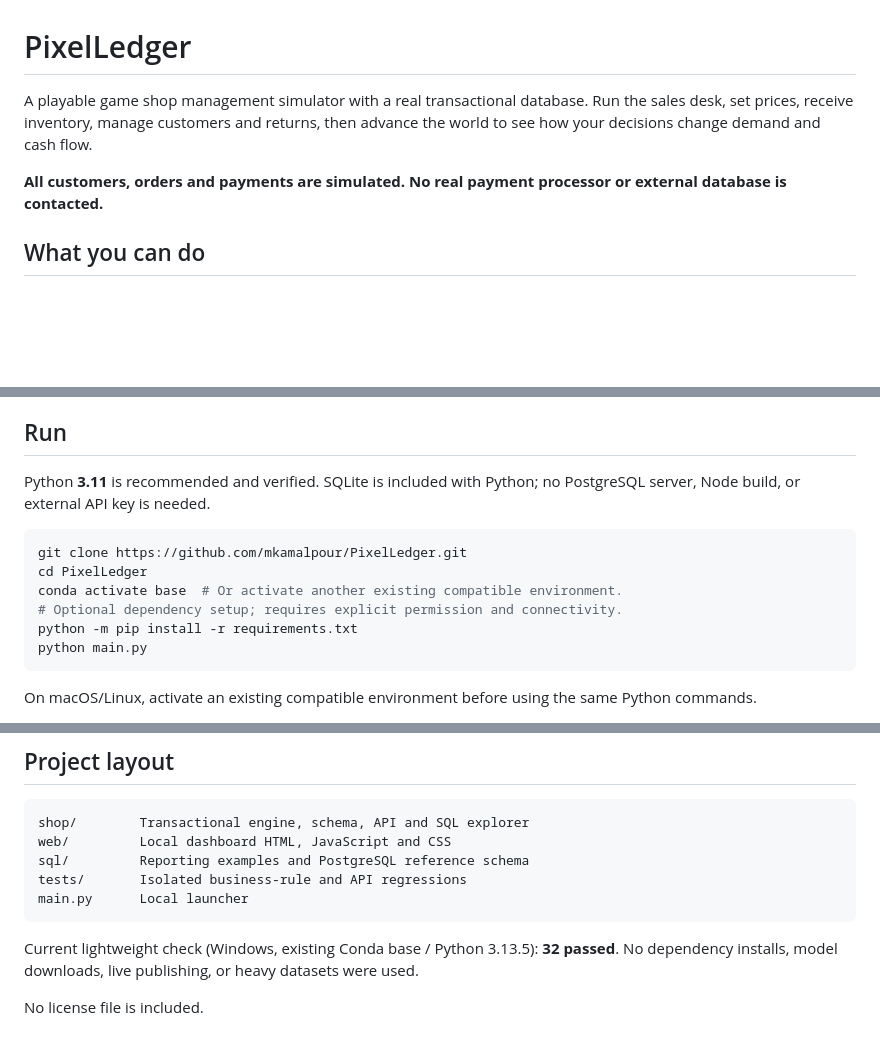
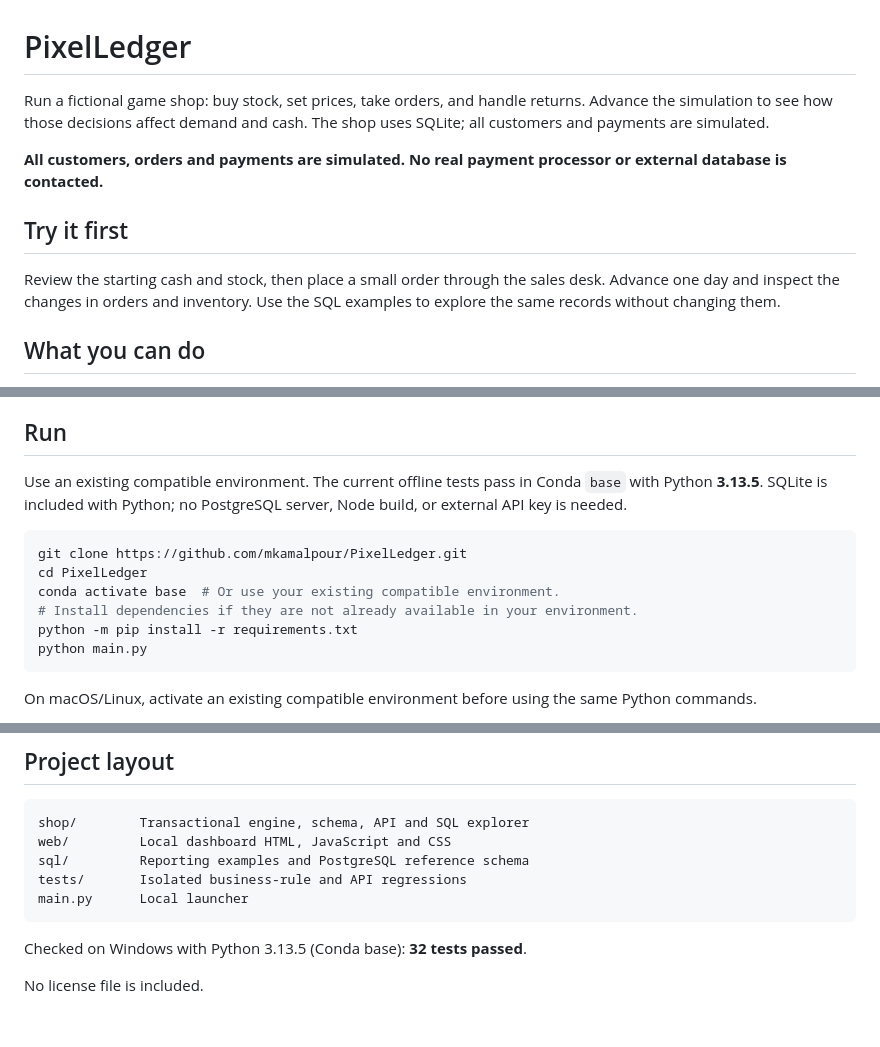
Before and after one commit to mkamalpour/PixelLedger, a Markdown page: README.md, 3 parts joined by grey strips. Rendered like a GitHub page; blank space fills up the shorter version.

Commit message:
Clarify project identity and first-use instructions

````diff
--- a/README.md
+++ b/README.md
@@ -1,8 +1,12 @@
 # PixelLedger
 
-A playable game shop management simulator with a real transactional database. Run the sales desk, set prices, receive inventory, manage customers and returns, then advance the world to see how your decisions change demand and cash flow.
+Run a fictional game shop: buy stock, set prices, take orders, and handle returns. Advance the simulation to see how those decisions affect demand and cash. The shop uses SQLite; all customers and payments are simulated.
 
 **All customers, orders and payments are simulated. No real payment processor or external database is contacted.**
+
+## Try it first
+
+Review the starting cash and stock, then place a small order through the sales desk. Advance one day and inspect the changes in orders and inventory. Use the SQL examples to explore the same records without changing them.
 
 ## What you can do
 
@@ -15,13 +19,13 @@ A playable game shop management simulator with a real transactional database. Ru
 
 ## Run
 
-Python **3.11** is recommended and verified. SQLite is included with Python; no PostgreSQL server, Node build, or external API key is needed.
+Use an existing compatible environment. The current offline tests pass in Conda `base` with Python **3.13.5**. SQLite is included with Python; no PostgreSQL server, Node build, or external API key is needed.
 
 ```powershell
 git clone https://github.com/mkamalpour/PixelLedger.git
 cd PixelLedger
-conda activate base  # Or activate another existing compatible environment.
-# Optional dependency setup; requires explicit permission and connectivity.
+conda activate base  # Or use your existing compatible environment.
+# Install dependencies if they are not already available in your environment.
 python -m pip install -r requirements.txt
 python main.py
 ```
@@ -90,6 +94,6 @@ tests/       Isolated business-rule and API regressions
 main.py      Local launcher
 ```
 
-Current lightweight check (Windows, existing Conda base / Python 3.13.5): **32 passed**. No dependency installs, model downloads, live publishing, or heavy datasets were used.
+Checked on Windows with Python 3.13.5 (Conda base): **32 tests passed**.
 
 No license file is included.
````
